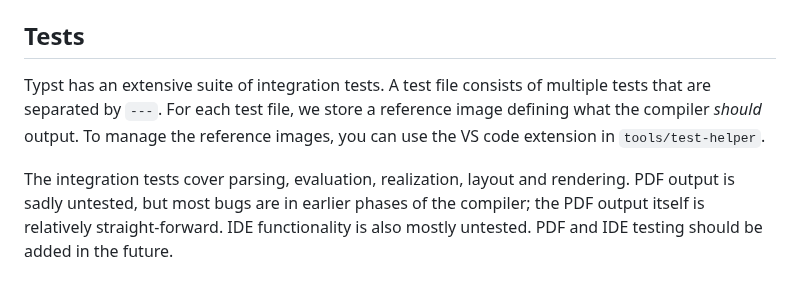
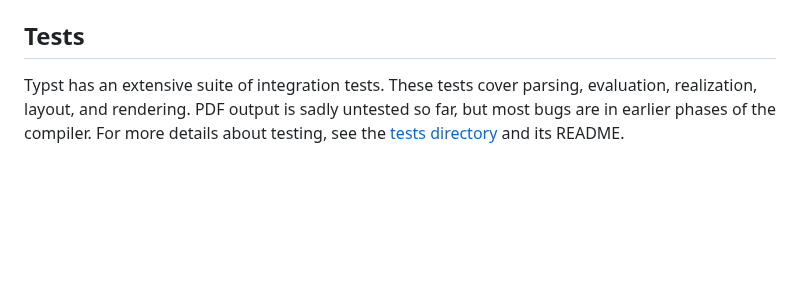
Before and after one commit to engsprama/typst, a Markdown page: docs/dev/architecture.md, the part around the change. Rendered like a GitHub page; blank space fills up the shorter version.

Commit message:
Add link to `tests` in `docs/dev/architecture.md` (#4353)
Co-authored-by: Laurenz <laurmaedje@gmail.com>

```diff
--- a/docs/dev/architecture.md
+++ b/docs/dev/architecture.md
@@ -185,16 +185,10 @@ in the active file needs to re-run. This is all handled automatically by
 
 
 ## Tests
-Typst has an extensive suite of integration tests. A test file consists of
-multiple tests that are separated by `---`. For each test file, we store a
-reference image defining what the compiler _should_ output. To manage the
-reference images, you can use the VS code extension in `tools/test-helper`.
-
-The integration tests cover parsing, evaluation, realization, layout and
-rendering. PDF output is sadly untested, but most bugs are in earlier phases of
-the compiler; the PDF output itself is relatively straight-forward. IDE
-functionality is also mostly untested. PDF and IDE testing should be added in
-the future.
+Typst has an extensive suite of integration tests. These tests cover parsing,
+evaluation, realization, layout, and rendering. PDF output is sadly untested so
+far, but most bugs are in earlier phases of the compiler. For more details about
+testing, see the [tests directory](/tests) and its README.
 
 [docs]: https://typst.app/docs/
 [`comemo`]: https://github.com/typst/comemo/
```
